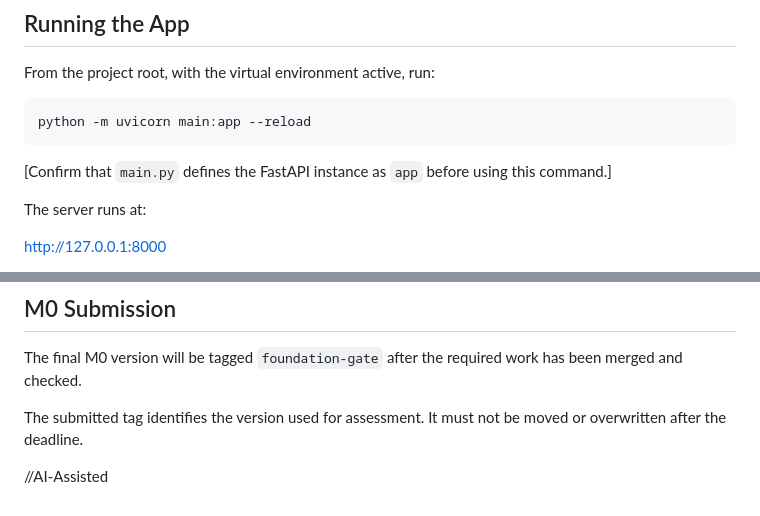
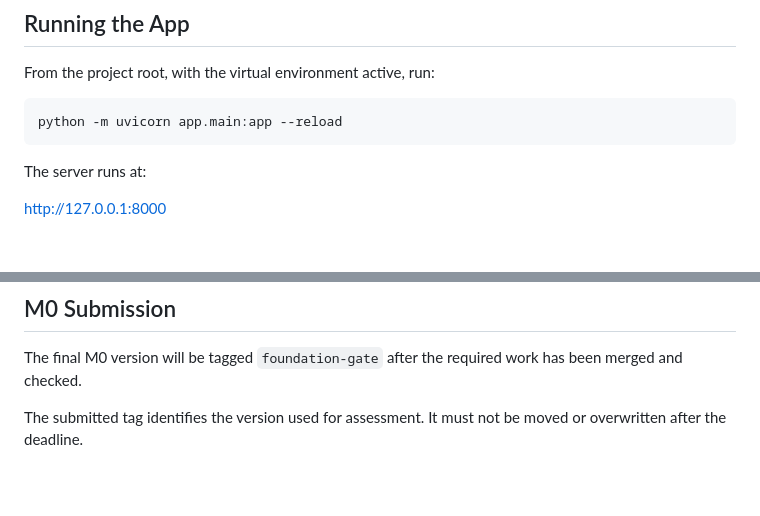
Before and after one commit to reyeszaki/cosc310-bzs, a Markdown page: README.md, 2 parts joined by grey strips. Drawn GitHub-style; blank space fills up the shorter version.

````diff
--- a/README.md
+++ b/README.md
@@ -58,10 +58,8 @@ Each team member creates their own virtual environment. The `.venv` folder shoul
 From the project root, with the virtual environment active, run:
 
 ```bash
-python -m uvicorn main:app --reload
+python -m uvicorn app.main:app --reload
 ```
-
-[Confirm that `main.py` defines the FastAPI instance as `app` before using this command.]
 
 The server runs at:
 
@@ -165,5 +161,3 @@ It includes a version number and is reviewed each week. Changes must be agreed t
 The final M0 version will be tagged `foundation-gate` after the required work has been merged and checked.
 
 The submitted tag identifies the version used for assessment. It must not be moved or overwritten after the deadline.
-
-//AI-Assisted
````
Also changed, not shown: other parts of README.md (+18 -20 lines).
